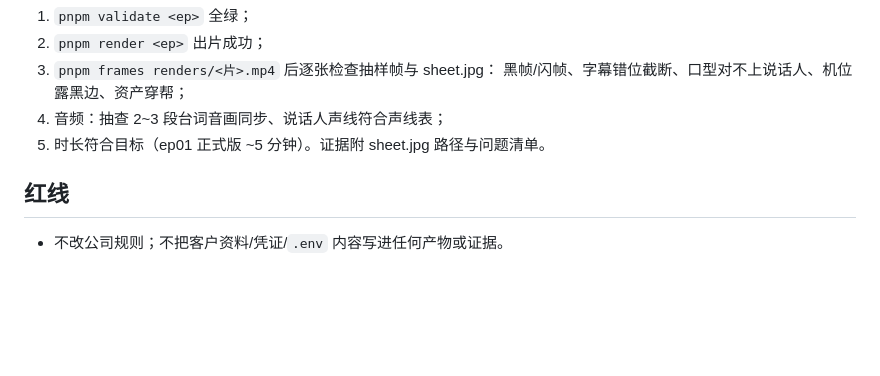
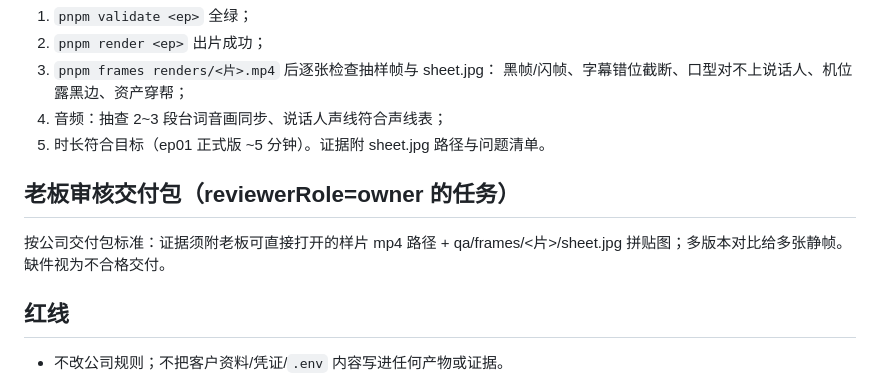
Before and after one commit to MainListActivity/maplayer-content, a Markdown page: AGENTS.md, the part around the change. Drawn GitHub-style; blank space fills up the shorter version.

Commit message:
老板审核交付包标准：样片mp4+抽帧拼贴图路径为必备证据

```diff
--- a/AGENTS.md
+++ b/AGENTS.md
@@ -114,6 +114,11 @@ FFmpeg 不用装——Remotion 自带合成器。
 4. 音频：抽查 2~3 段台词音画同步、说话人声线符合声线表；
 5. 时长符合目标（ep01 正式版 ~5 分钟）。证据附 sheet.jpg 路径与问题清单。
 
+## 老板审核交付包（reviewerRole=owner 的任务）
+
+按公司交付包标准：证据须附老板可直接打开的样片 mp4 路径 +
+qa/frames/<片>/sheet.jpg 拼贴图；多版本对比给多张静帧。缺件视为不合格交付。
+
 ## 红线
 
 - 不改公司规则；不把客户资料/凭证/`.env` 内容写进任何产物或证据。
```
